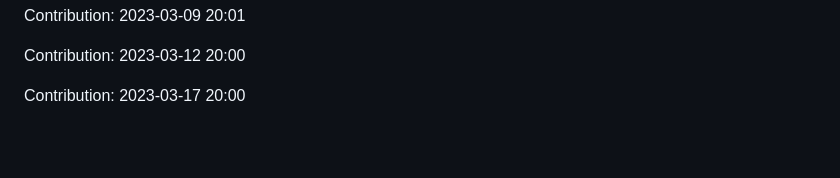
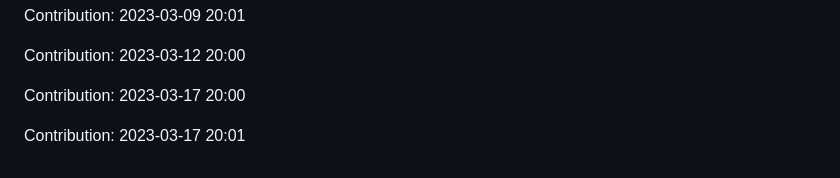
Before and after one commit to prodev08/VueTube-main, a Markdown page: README.md, the part around the change. Drawn GitHub-style; blank space fills up the shorter version.

Commit message:
"Contribution: 2023-03-17 20:01"

```diff
--- a/README.md
+++ b/README.md
@@ -251,3 +251,5 @@ Contribution: 2023-03-09 20:01
 Contribution: 2023-03-12 20:00
 
 Contribution: 2023-03-17 20:00
+
+Contribution: 2023-03-17 20:01
```
